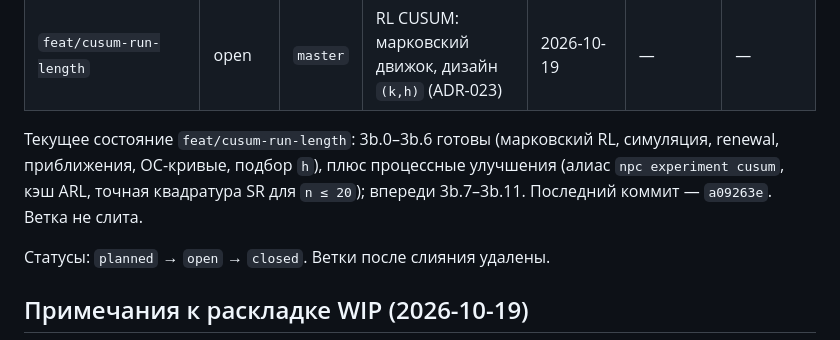
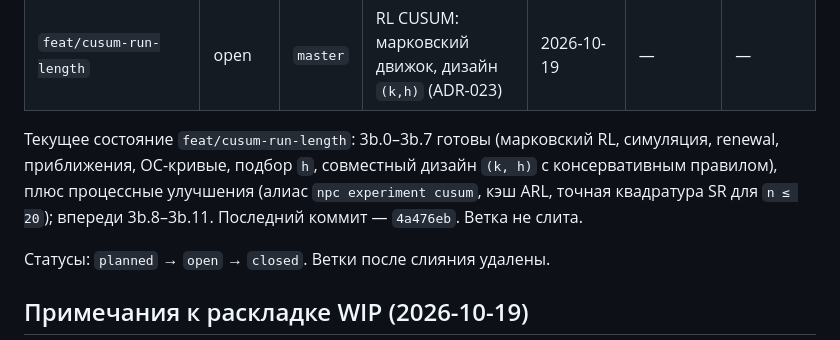
Before and after one commit to nebolsinvasili/nonparametric-charts, a Markdown page: .opencode/memory/branches.md, the part around the change. GitHub-like rendering.

Commit message:
docs(memory): update branch journal after 3b.7

```diff
--- a/.opencode/memory/branches.md
+++ b/.opencode/memory/branches.md
@@ -13,10 +13,11 @@
 | `chore/experiments-style` | closed | `master` | Строгий вывод экспериментов | 2026-10-19 | 2026-10-19 | `391cb16` |
 | `feat/cusum-run-length` | open | `master` | RL CUSUM: марковский движок, дизайн `(k,h)` (ADR-023) | 2026-10-19 | — | — |
 
-Текущее состояние `feat/cusum-run-length`: 3b.0–3b.6 готовы (марковский RL,
-симуляция, renewal, приближения, OC-кривые, подбор `h`), плюс процессные
-улучшения (алиас `npc experiment cusum`, кэш ARL, точная квадратура SR для
-`n ≤ 20`); впереди 3b.7–3b.11. Последний коммит — `a09263e`. Ветка не слита.
+Текущее состояние `feat/cusum-run-length`: 3b.0–3b.7 готовы (марковский RL,
+симуляция, renewal, приближения, OC-кривые, подбор `h`, совместный дизайн
+`(k, h)` с консервативным правилом), плюс процессные улучшения (алиас
+`npc experiment cusum`, кэш ARL, точная квадратура SR для `n ≤ 20`);
+впереди 3b.8–3b.11. Последний коммит — `4a476eb`. Ветка не слита.
 
 Статусы: `planned` → `open` → `closed`. Ветки после слияния удалены.
 
```
